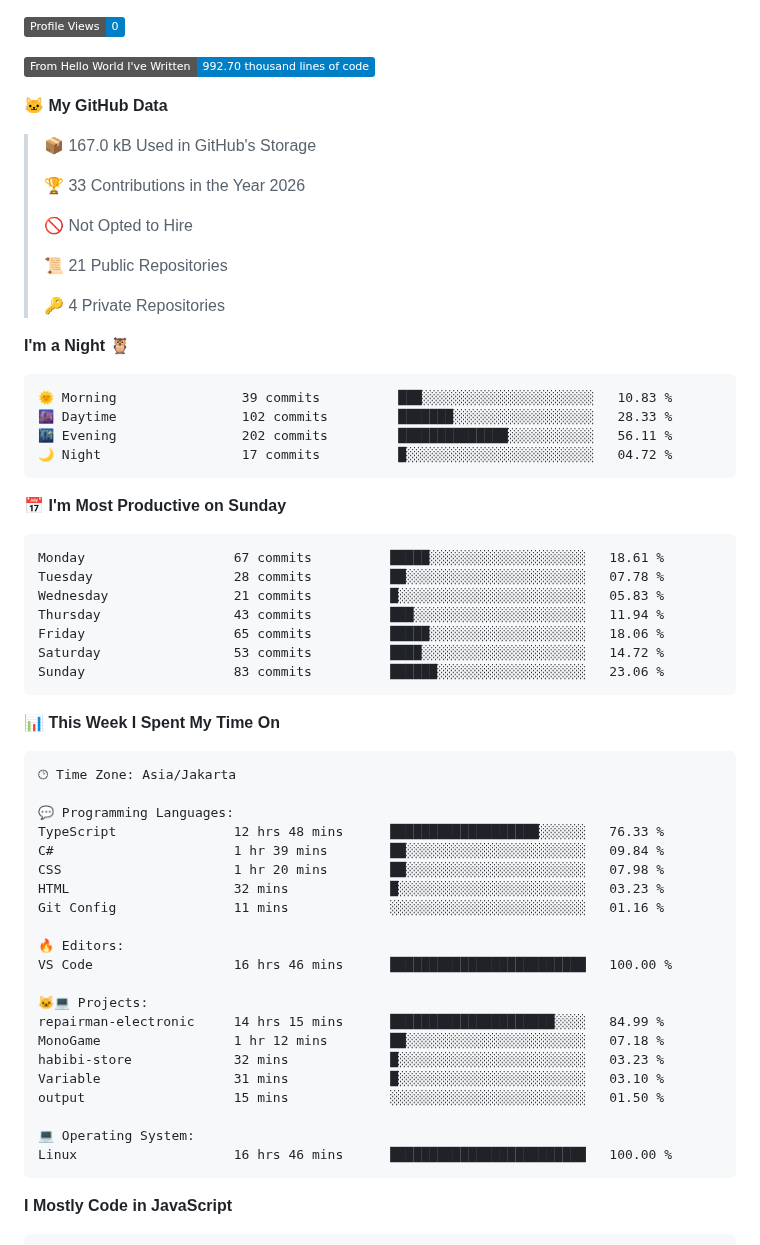
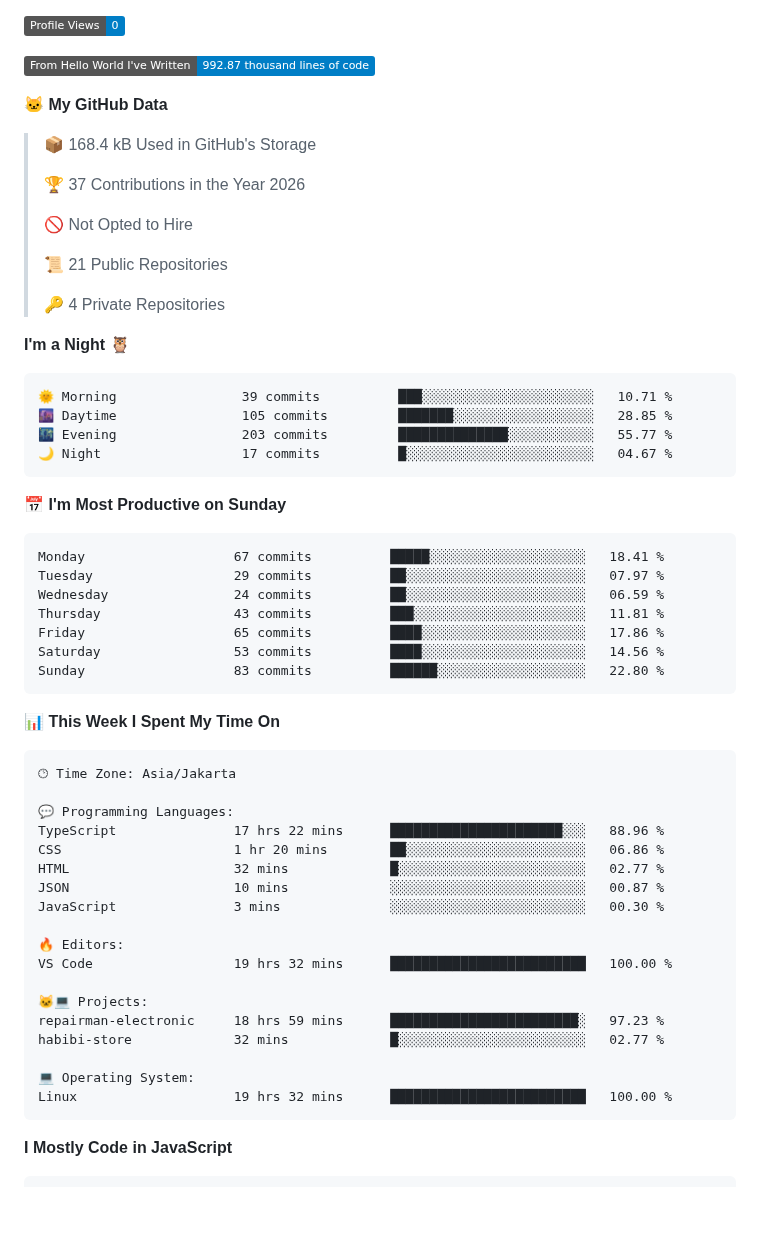
Before and after one commit to ArifDev-coder/ArifDev-coder, a Markdown page: README.md, the part around one of its changes. GitHub-like rendering; badges without logos; blank space fills up the shorter version.

Commit message:
Updated with Dev Metrics

````diff
--- a/README.md
+++ b/README.md
@@ -18,13 +18,13 @@
 
 ![Profile Views](http://img.shields.io/badge/Profile%20Views-0-blue?style=flat)
 
-![Lines of code](https://img.shields.io/badge/From%20Hello%20World%20I%27ve%20Written-992.70%20thousand%20lines%20of%20code-blue?style=flat)
+![Lines of code](https://img.shields.io/badge/From%20Hello%20World%20I%27ve%20Written-992.87%20thousand%20lines%20of%20code-blue?style=flat)
 
 **🐱 My GitHub Data**
 
-> 📦 167.0 kB Used in GitHub's Storage
+> 📦 168.4 kB Used in GitHub's Storage
  >
-> 🏆 33 Contributions in the Year 2026
+> 🏆 37 Contributions in the Year 2026
  >
 > 🚫 Not Opted to Hire
  >
@@ -35,21 +35,21 @@
 **I'm a Night 🦉**
 
 ```text
-🌞 Morning                39 commits          ███░░░░░░░░░░░░░░░░░░░░░░   10.83 %
-🌆 Daytime                102 commits         ███████░░░░░░░░░░░░░░░░░░   28.33 %
-🌃 Evening                202 commits         ██████████████░░░░░░░░░░░   56.11 %
-🌙 Night                  17 commits          █░░░░░░░░░░░░░░░░░░░░░░░░   04.72 %
+🌞 Morning                39 commits          ███░░░░░░░░░░░░░░░░░░░░░░   10.71 %
+🌆 Daytime                105 commits         ███████░░░░░░░░░░░░░░░░░░   28.85 %
+🌃 Evening                203 commits         ██████████████░░░░░░░░░░░   55.77 %
+🌙 Night                  17 commits          █░░░░░░░░░░░░░░░░░░░░░░░░   04.67 %
 ```
 📅 **I'm Most Productive on Sunday**
 
 ```text
-Monday                   67 commits          █████░░░░░░░░░░░░░░░░░░░░   18.61 %
-Tuesday                  28 commits          ██░░░░░░░░░░░░░░░░░░░░░░░   07.78 %
-Wednesday                21 commits          █░░░░░░░░░░░░░░░░░░░░░░░░   05.83 %
-Thursday                 43 commits          ███░░░░░░░░░░░░░░░░░░░░░░   11.94 %
-Friday                   65 commits          █████░░░░░░░░░░░░░░░░░░░░   18.06 %
-Saturday                 53 commits          ████░░░░░░░░░░░░░░░░░░░░░   14.72 %
-Sunday                   83 commits          ██████░░░░░░░░░░░░░░░░░░░   23.06 %
+Monday                   67 commits          █████░░░░░░░░░░░░░░░░░░░░   18.41 %
+Tuesday                  29 commits          ██░░░░░░░░░░░░░░░░░░░░░░░   07.97 %
+Wednesday                24 commits          ██░░░░░░░░░░░░░░░░░░░░░░░   06.59 %
+Thursday                 43 commits          ███░░░░░░░░░░░░░░░░░░░░░░   11.81 %
+Friday                   65 commits          ████░░░░░░░░░░░░░░░░░░░░░   17.86 %
+Saturday                 53 commits          ████░░░░░░░░░░░░░░░░░░░░░   14.56 %
+Sunday                   83 commits          ██████░░░░░░░░░░░░░░░░░░░   22.80 %
 ```
 
 
@@ -59,24 +59,21 @@ Sunday                   83 commits          ██████░░░░░
 🕑︎ Time Zone: Asia/Jakarta
 
 💬 Programming Languages:
-TypeScript               12 hrs 48 mins      ███████████████████░░░░░░   76.33 %
-C#                       1 hr 39 mins        ██░░░░░░░░░░░░░░░░░░░░░░░   09.84 %
-CSS                      1 hr 20 mins        ██░░░░░░░░░░░░░░░░░░░░░░░   07.98 %
-HTML                     32 mins             █░░░░░░░░░░░░░░░░░░░░░░░░   03.23 %
-Git Config               11 mins             ░░░░░░░░░░░░░░░░░░░░░░░░░   01.16 %
+TypeScript               17 hrs 22 mins      ██████████████████████░░░   88.96 %
+CSS                      1 hr 20 mins        ██░░░░░░░░░░░░░░░░░░░░░░░   06.86 %
+HTML                     32 mins             █░░░░░░░░░░░░░░░░░░░░░░░░   02.77 %
+JSON                     10 mins             ░░░░░░░░░░░░░░░░░░░░░░░░░   00.87 %
+JavaScript               3 mins              ░░░░░░░░░░░░░░░░░░░░░░░░░   00.30 %
 
 🔥 Editors:
-VS Code                  16 hrs 46 mins      █████████████████████████   100.00 %
+VS Code                  19 hrs 32 mins      █████████████████████████   100.00 %
 
 🐱‍💻 Projects:
-repairman-electronic     14 hrs 15 mins      █████████████████████░░░░   84.99 %
-MonoGame                 1 hr 12 mins        ██░░░░░░░░░░░░░░░░░░░░░░░   07.18 %
-habibi-store             32 mins             █░░░░░░░░░░░░░░░░░░░░░░░░   03.23 %
-Variable                 31 mins             █░░░░░░░░░░░░░░░░░░░░░░░░   03.10 %
-output                   15 mins             ░░░░░░░░░░░░░░░░░░░░░░░░░   01.50 %
+repairman-electronic     18 hrs 59 mins      ████████████████████████░   97.23 %
+habibi-store             32 mins             █░░░░░░░░░░░░░░░░░░░░░░░░   02.77 %
 
 💻 Operating System:
-Linux                    16 hrs 46 mins      █████████████████████████   100.00 %
+Linux                    19 hrs 32 mins      █████████████████████████   100.00 %
 ```
 
 **I Mostly Code in JavaScript**
````
Also changed, not shown: other parts of README.md (+2 -2 lines), assets/bar_graph.png.
